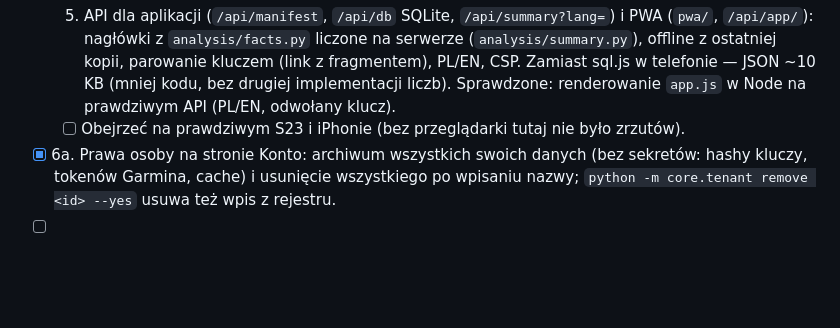
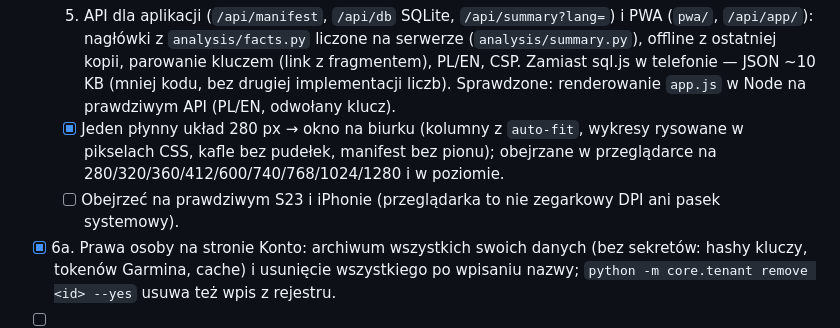
Before and after one commit to somesoo/garmin-dashboard, a Markdown page: TASKS.md, the part around the change. Rendered like a GitHub page; blank space fills up the shorter version.

```diff
--- a/TASKS.md
+++ b/TASKS.md
@@ -49,7 +49,11 @@ Bez App Store: iPhone przez PWA, dane z Apple Health wypychane na serwer.
       offline z ostatniej kopii, parowanie kluczem (link z fragmentem), PL/EN, CSP.
       Zamiast sql.js w telefonie — JSON ~10 KB (mniej kodu, bez drugiej implementacji liczb).
       Sprawdzone: renderowanie `app.js` w Node na prawdziwym API (PL/EN, odwołany klucz).
-  - [ ] Obejrzeć na prawdziwym S23 i iPhonie (bez przeglądarki tutaj nie było zrzutów).
+  - [x] Jeden płynny układ 280 px → okno na biurku (kolumny z `auto-fit`, wykresy
+        rysowane w pikselach CSS, kafle bez pudełek, manifest bez pionu);
+        obejrzane w przeglądarce na 280/320/360/412/600/740/768/1024/1280 i w poziomie.
+  - [ ] Obejrzeć na prawdziwym S23 i iPhonie (przeglądarka to nie zegarkowy DPI
+        ani pasek systemowy).
 - [x] 6a. Prawa osoby na stronie Konto: archiwum wszystkich swoich danych (bez
       sekretów: hashy kluczy, tokenów Garmina, cache) i usunięcie wszystkiego po wpisaniu
       nazwy; `python -m core.tenant remove <id> --yes` usuwa też wpis z rejestru.
```
Also changed, not shown: AGENTS.md (+5 -0 lines), docs/DOSTEP.md (+51 -0 lines).
